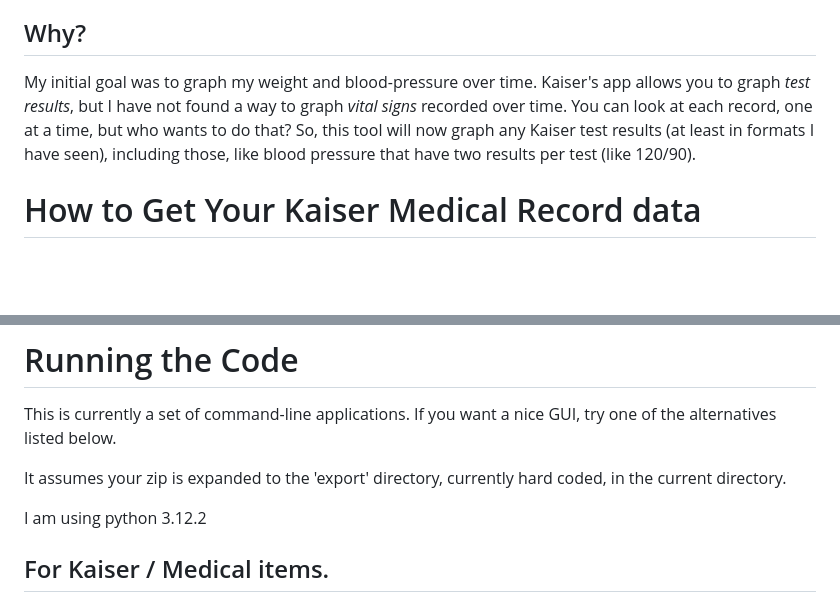
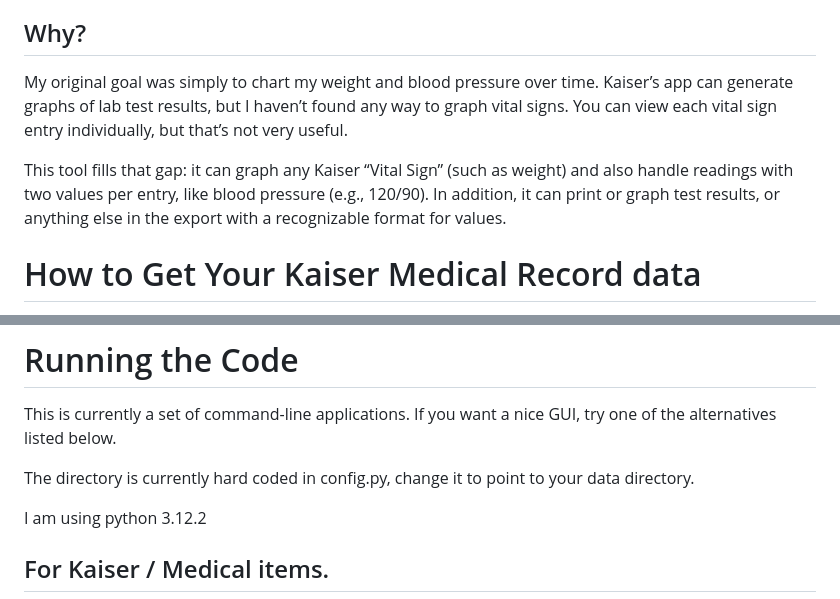
Before and after one commit to HealthRecords/health-record-visualizer, a Markdown page: README.md, 2 parts joined by grey strips. Drawn GitHub-style; blank space fills up the shorter version.

```diff
--- a/README.md
+++ b/README.md
@@ -6,11 +6,9 @@ This repository shows how I am exploring my downloaded Apple Health and Kaiser m
 I am not medically trained, and have no documentation on the file format. This code is NOT for making medical decisions. There may be missing data and actual errors. I recommend discussing anything interesting you find with your doctor.
 
 ## Why?
-My initial goal was to graph my weight and blood-pressure over time. Kaiser's app allows you to graph *test results*,
-but I have not found a way to graph *vital signs* recorded over time. You can look at each record, one at a time,
-but who wants to do that?
-So, this tool will now graph any Kaiser test results (at least in formats I have seen), including those, like
-blood pressure that have two results per test (like 120/90).
+My original goal was simply to chart my weight and blood pressure over time. Kaiser’s app can generate graphs of lab test results, but I haven’t found any way to graph vital signs. You can view each vital sign entry individually, but that’s not very useful.
+
+This tool fills that gap: it can graph any Kaiser “Vital Sign” (such as weight) and also handle readings with two values per entry, like blood pressure (e.g., 120/90). In addition, it can print or graph test results, or anything else in the export with a recognizable format for values.
 
 # How to Get Your Kaiser Medical Record data
 
@@ -55,7 +53,7 @@ command line tool, as it examines the directories to see what files exist.
 # Running the Code
 This is currently a set of command-line applications. If you want a nice GUI, try one of the alternatives listed below.
 
-It assumes your zip is expanded to the 'export' directory, currently hard coded, in the current directory.
+The directory is currently hard coded in config.py, change it to point to your data directory.
 
 I am using python 3.12.2
 
```
Also changed, not shown: other parts of README.md (+1 -1 lines).
